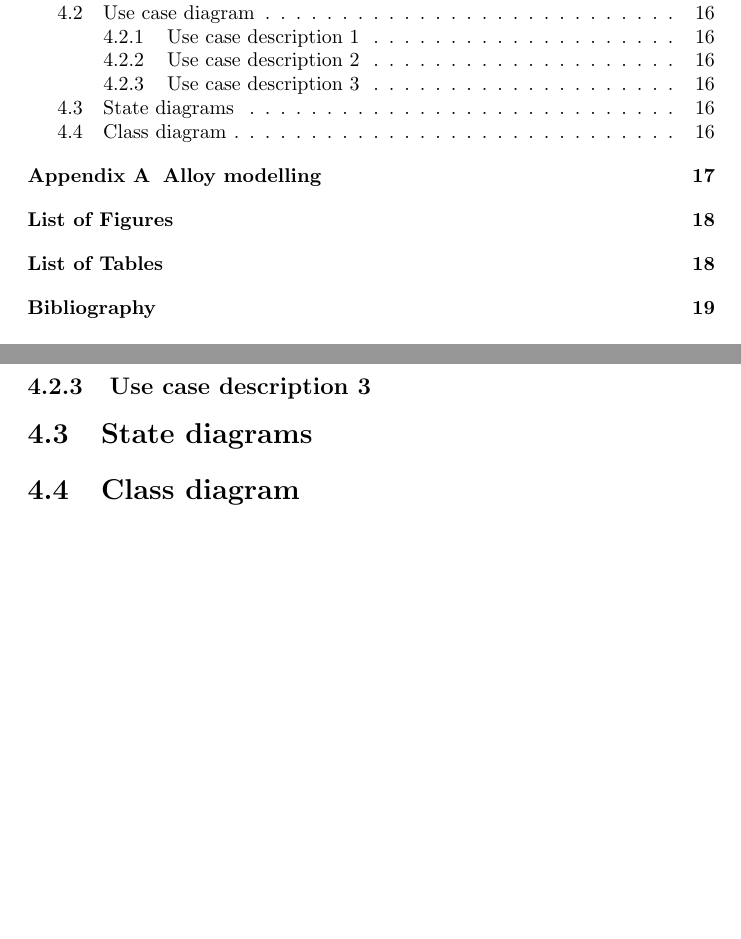
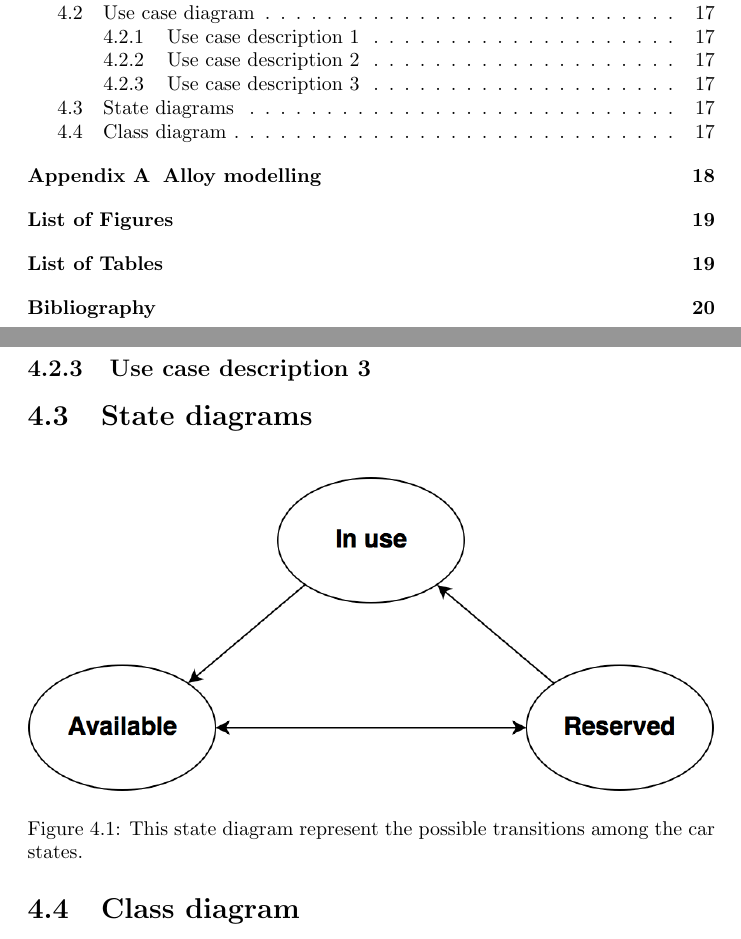
Before and after one commit to rpressiani/se2-project-2016, a LaTeX document (RASD/main.tex, which reads RASD/chapters/ch4/sections/4-3-state-diagrams.tex): two parts of pages 4 and 17 of 20 before the commit and two parts of pages 4 and 18 of 21 after it, joined at a grey line, cut so that both start at the same text, the shorter picture padded with empty space. Compiled offline with pdfLaTeX.

Commit message:
Add car state diagram

```diff
--- a/RASD/chapters/ch4/sections/4-3-state-diagrams.tex
+++ b/RASD/chapters/ch4/sections/4-3-state-diagrams.tex
@@ -1 +1,8 @@
 \section{State diagrams}
+
+\begin{figure}[H]
+	\centering
+	\includegraphics[width=\textwidth]{car-state-diagram}
+	\caption[Car state diagram]{This state diagram represent the possible transitions among the car states.}
+	\label{fig:car-state-diagram}
+\end{figure}
--- a/RASD/main.tex
+++ b/RASD/main.tex
@@ -11,6 +11,7 @@
 \graphicspath{ {img/} }
 \usepackage{multicol}
 \usepackage[titletoc]{appendix}
+\usepackage{float}
 \usepackage{blindtext}
 
 \begin{document}
```
Also changed, not shown: RASD/img/car-state-diagram.png (added), 1 other file.
